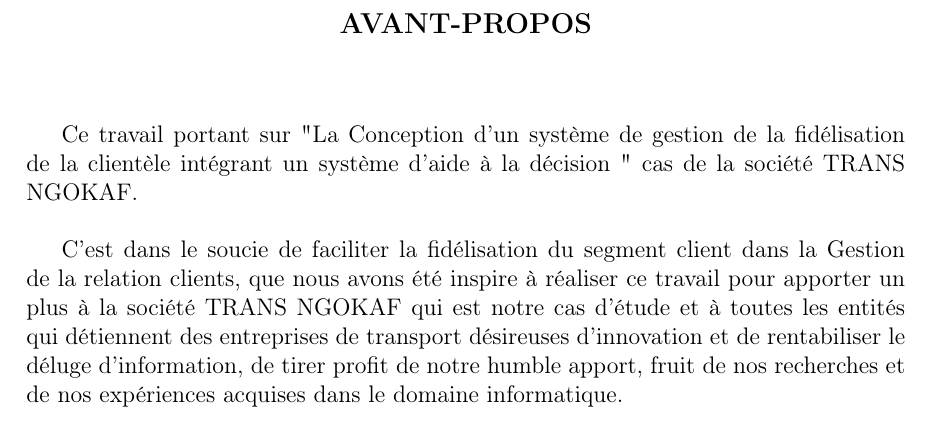
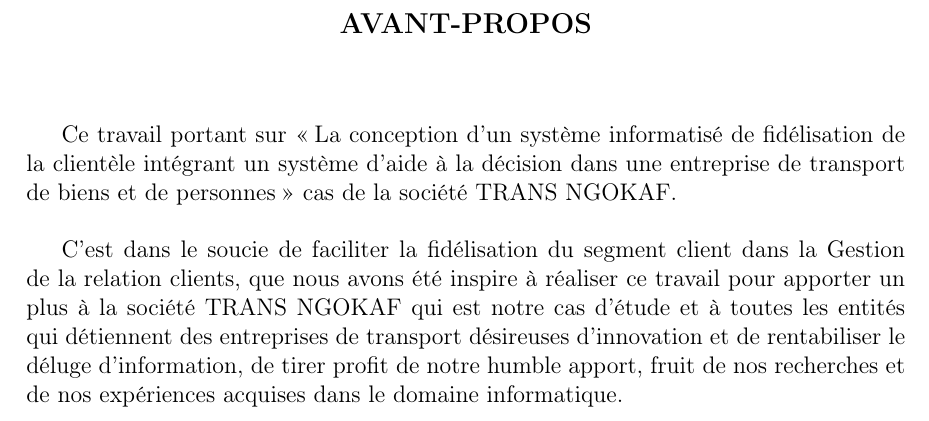
Before and after one commit to BenUzan/esis-tfc-2023, a LaTeX book (memoire/main.tex, which reads memoire/liminaire/07-Avant-propos.tex): part of page 6 of 15, cut so that both start at the same text. Compiled offline with pdfLaTeX.

Commit message:
TFC :: Avant propos :: Modifications apportées
Sujet Modifier

```diff
--- a/memoire/liminaire/07-Avant-propos.tex
+++ b/memoire/liminaire/07-Avant-propos.tex
@@ -1,8 +1,8 @@
 \chapter*{AVANT-PROPOS}
 \addcontentsline{toc}{chapter}{AVANT-PROPOS}
-Ce travail portant sur "La Conception d’un système de gestion de la fidélisation
-de la clientèle intégrant un système d’aide à la décision
-" cas de la société TRANS NGOKAF.
+Ce travail portant sur \enquote{La conception d’un système informatisé de fidélisation
+de la clientèle intégrant un système d’aide à la décision dans une entreprise de transport
+de biens et de personnes} cas de la société TRANS NGOKAF.
 \newline
 
 C’est dans le soucie de faciliter la fidélisation du segment client
```
